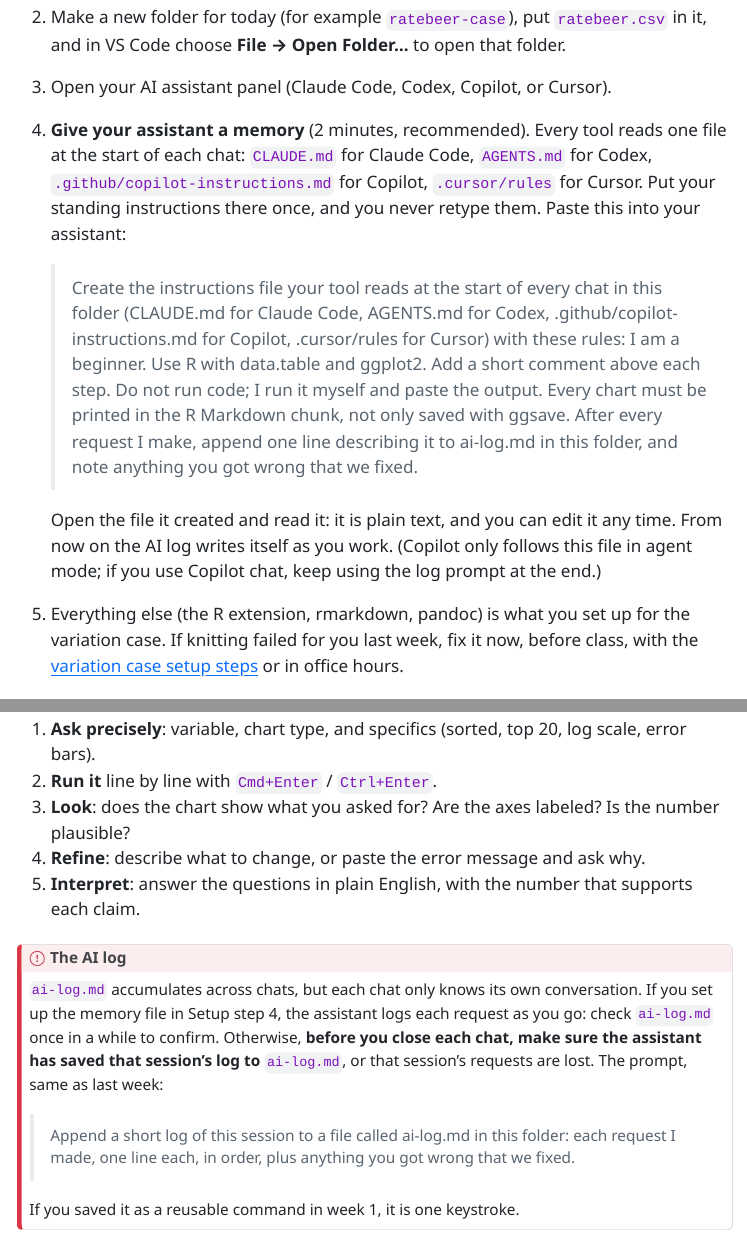
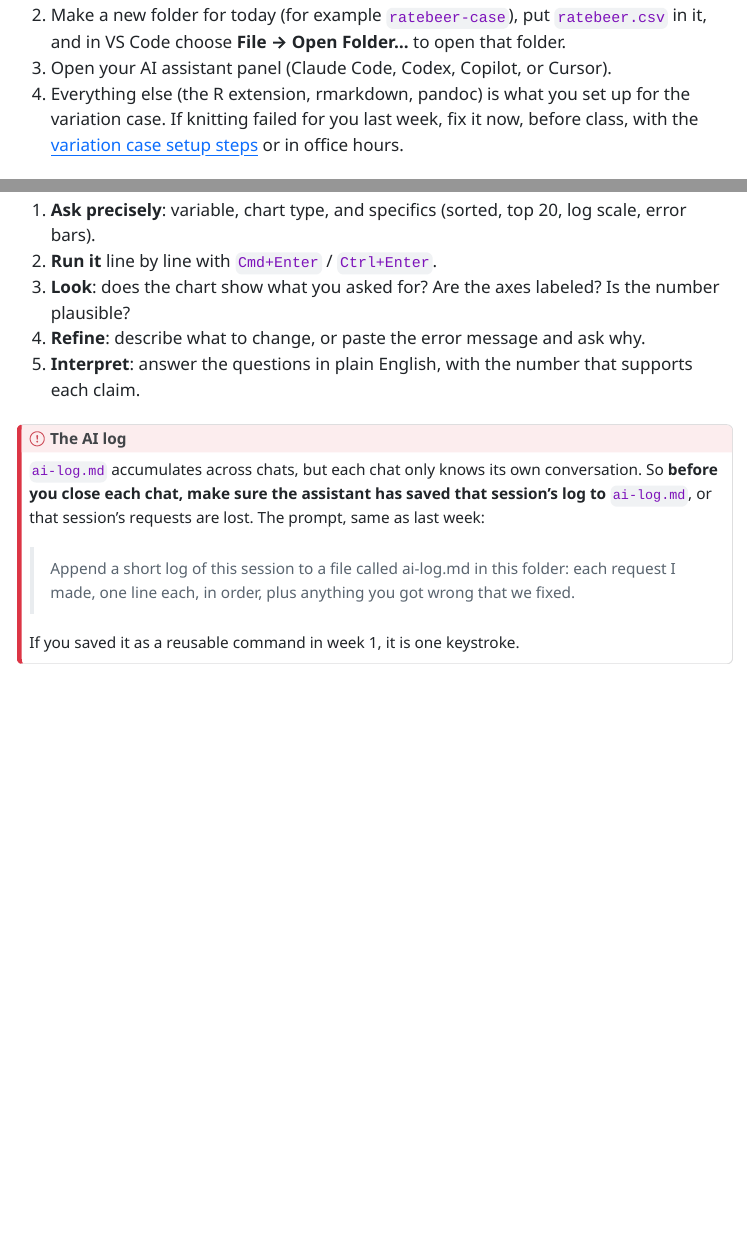
Before and after one commit to dadepro/mkt566, a Quarto document (w3/w3-ratebeer-case.qmd): the page in a window 1100 px wide, from 1160 px down before the commit and from 1150 px down after it, so that both start at the same text, and a second part further down, joined at a grey line. The pictures show the output file w3/w3-ratebeer-case.html that the author committed with the source, opened offline; menus at the side of the page are left out.

Commit message:
RateBeer case: drop the assistant-memory setup step
Co-Authored-By: Claude Fable 5.1 <noreply@anthropic.com>

```diff
--- a/w3/w3-ratebeer-case.qmd
+++ b/w3/w3-ratebeer-case.qmd
@@ -38,12 +38,7 @@ Each task below has a spot for both. Keep them short: one or two sentences.
 1. Download the dataset: [**`ratebeer-case-data.zip`**](https://github.com/dadepro/mkt566/raw/main/w3/ratebeer-case-data.zip) (5 MB). Unzip it to get `ratebeer.csv` (about 30 MB, 292,680 rows: normal for real data, and R handles it in a second).
 2. Make a new folder for today (for example `ratebeer-case`), put `ratebeer.csv` in it, and in VS Code choose **File → Open Folder...** to open that folder.
 3. Open your AI assistant panel (Claude Code, Codex, Copilot, or Cursor).
-4. **Give your assistant a memory** (2 minutes, recommended). Every tool reads one file at the start of each chat: `CLAUDE.md` for Claude Code, `AGENTS.md` for Codex, `.github/copilot-instructions.md` for Copilot, `.cursor/rules` for Cursor. Put your standing instructions there once, and you never retype them. Paste this into your assistant:
-
-   > Create the instructions file your tool reads at the start of every chat in this folder (CLAUDE.md for Claude Code, AGENTS.md for Codex, .github/copilot-instructions.md for Copilot, .cursor/rules for Cursor) with these rules: I am a beginner. Use R with data.table and ggplot2. Add a short comment above each step. Do not run code; I run it myself and paste the output. Every chart must be printed in the R Markdown chunk, not only saved with ggsave. After every request I make, append one line describing it to ai-log.md in this folder, and note anything you got wrong that we fixed.
-
-   Open the file it created and read it: it is plain text, and you can edit it any time. From now on the AI log writes itself as you work. (Copilot only follows this file in agent mode; if you use Copilot chat, keep using the log prompt at the end.)
-5. Everything else (the R extension, rmarkdown, pandoc) is what you set up for the variation case. If knitting failed for you last week, fix it now, before class, with the [variation case setup steps](https://raw.githack.com/dadepro/mkt566/main/w2/w2-1-variation-case.html#setup-5-minutes) or in office hours.
+4. Everything else (the R extension, rmarkdown, pandoc) is what you set up for the variation case. If knitting failed for you last week, fix it now, before class, with the [variation case setup steps](https://raw.githack.com/dadepro/mkt566/main/w2/w2-1-variation-case.html#setup-5-minutes) or in office hours.
 
 ## The data
 
@@ -73,7 +68,7 @@ That is what the columns are *supposed* to contain. Part of your job is finding
 ::: {.callout-important}
 ## The AI log
 
-`ai-log.md` accumulates across chats, but each chat only knows its own conversation. If you set up the memory file in Setup step 4, the assistant logs each request as you go: check `ai-log.md` once in a while to confirm. Otherwise, **before you close each chat, make sure the assistant has saved that session's log to `ai-log.md`**, or that session's requests are lost. The prompt, same as last week:
+`ai-log.md` accumulates across chats, but each chat only knows its own conversation. So **before you close each chat, make sure the assistant has saved that session's log to `ai-log.md`**, or that session's requests are lost. The prompt, same as last week:
 
 > Append a short log of this session to a file called ai-log.md in this folder: each request I made, one line each, in order, plus anything you got wrong that we fixed.
 
```
Also changed, not shown: w3/w3-ratebeer-case.html.
